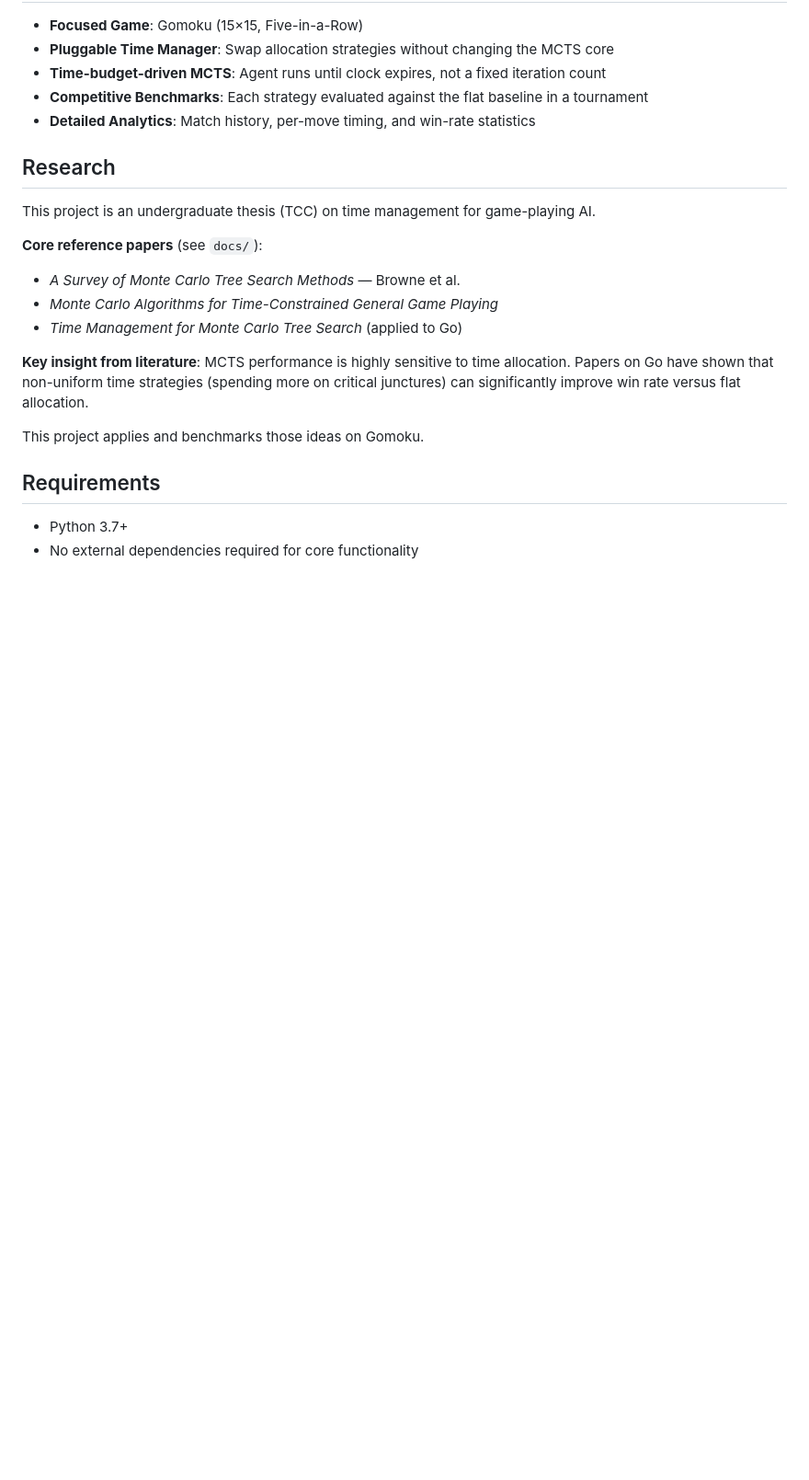
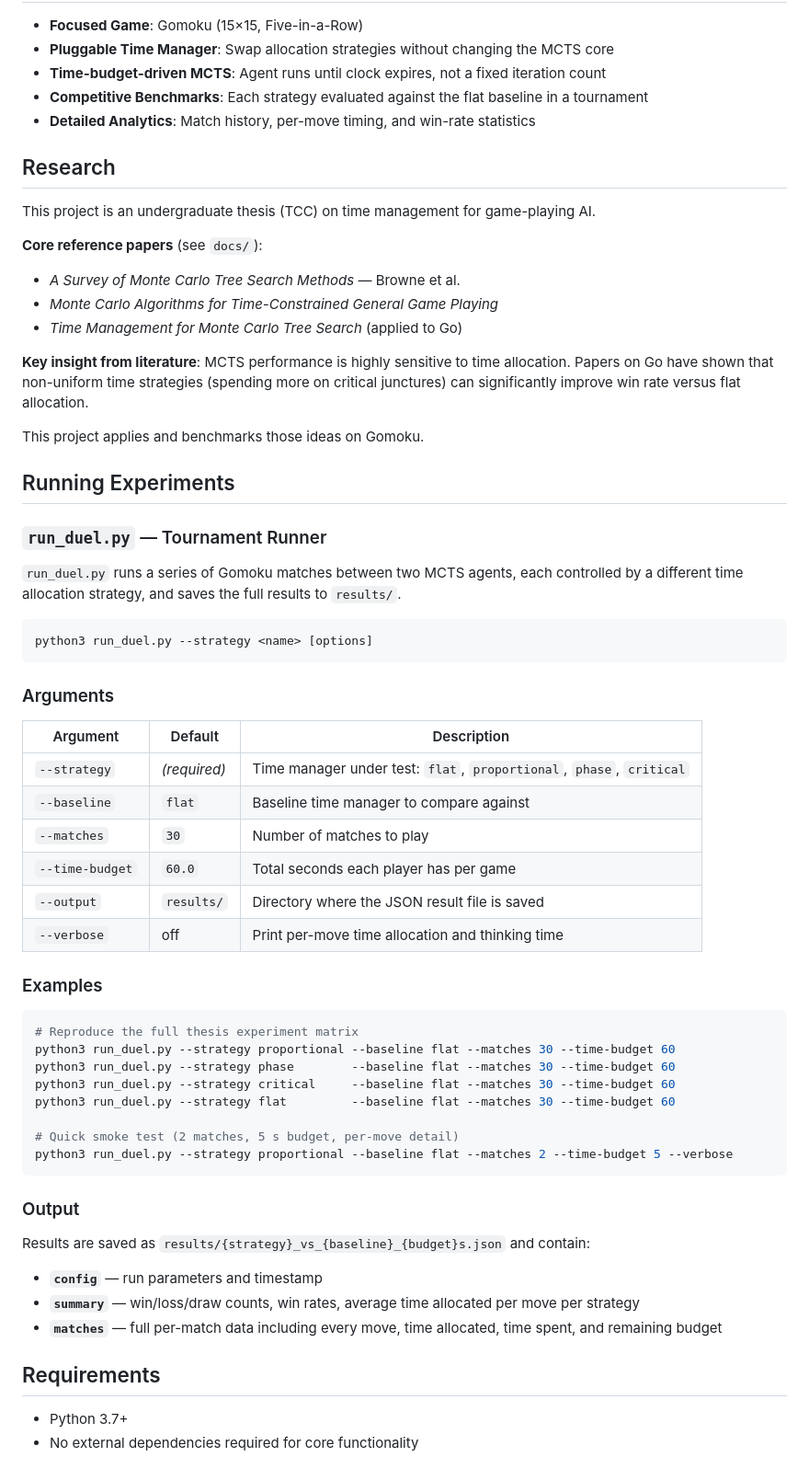
Before and after one commit to ArthurTonial/time-management-game-ai, a Markdown page: README.md, the part around the change. Shown at 92% size. GitHub-like rendering; blank space fills up the shorter version.

Commit message:
Add run_duel.py documentation: describe tournament runner and experiment arguments

````diff
--- a/README.md
+++ b/README.md
@@ -57,6 +57,48 @@ This project is an undergraduate thesis (TCC) on time management for game-playin
 
 This project applies and benchmarks those ideas on Gomoku.
 
+## Running Experiments
+
+### `run_duel.py` — Tournament Runner
+
+`run_duel.py` runs a series of Gomoku matches between two MCTS agents, each controlled by a different time allocation strategy, and saves the full results to `results/`.
+
+```bash
+python3 run_duel.py --strategy <name> [options]
+```
+
+### Arguments
+
+| Argument | Default | Description |
+| -------- | ------- | ----------- |
+| `--strategy` | *(required)* | Time manager under test: `flat`, `proportional`, `phase`, `critical` |
+| `--baseline` | `flat` | Baseline time manager to compare against |
+| `--matches` | `30` | Number of matches to play |
+| `--time-budget` | `60.0` | Total seconds each player has per game |
+| `--output` | `results/` | Directory where the JSON result file is saved |
+| `--verbose` | off | Print per-move time allocation and thinking time |
+
+### Examples
+
+```bash
+# Reproduce the full thesis experiment matrix
+python3 run_duel.py --strategy proportional --baseline flat --matches 30 --time-budget 60
+python3 run_duel.py --strategy phase        --baseline flat --matches 30 --time-budget 60
+python3 run_duel.py --strategy critical     --baseline flat --matches 30 --time-budget 60
+python3 run_duel.py --strategy flat         --baseline flat --matches 30 --time-budget 60
+
+# Quick smoke test (2 matches, 5 s budget, per-move detail)
+python3 run_duel.py --strategy proportional --baseline flat --matches 2 --time-budget 5 --verbose
+```
+
+### Output
+
+Results are saved as `results/{strategy}_vs_{baseline}_{budget}s.json` and contain:
+
+- **`config`** — run parameters and timestamp
+- **`summary`** — win/loss/draw counts, win rates, average time allocated per move per strategy
+- **`matches`** — full per-match data including every move, time allocated, time spent, and remaining budget
+
 ## Requirements
 
 - Python 3.7+
````
